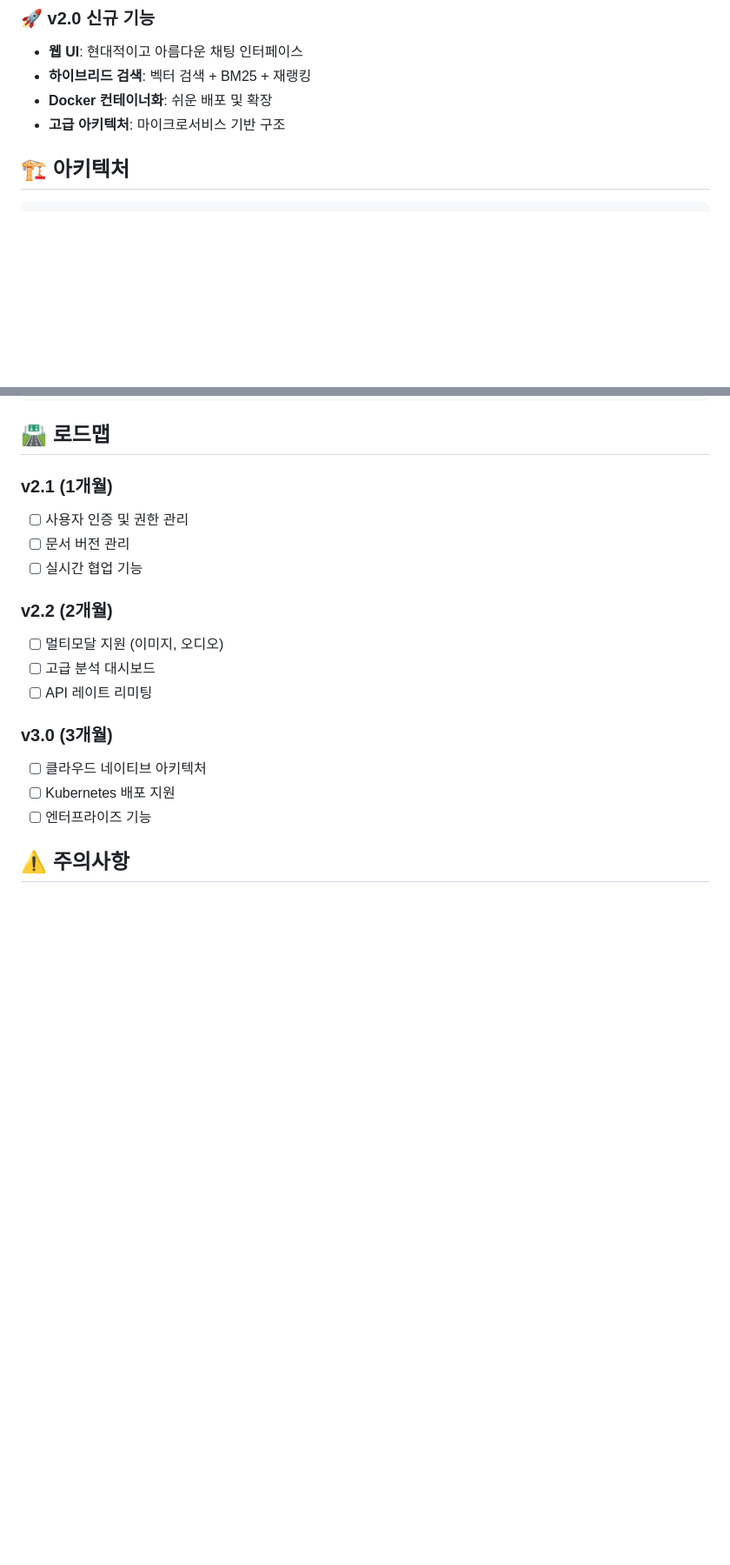
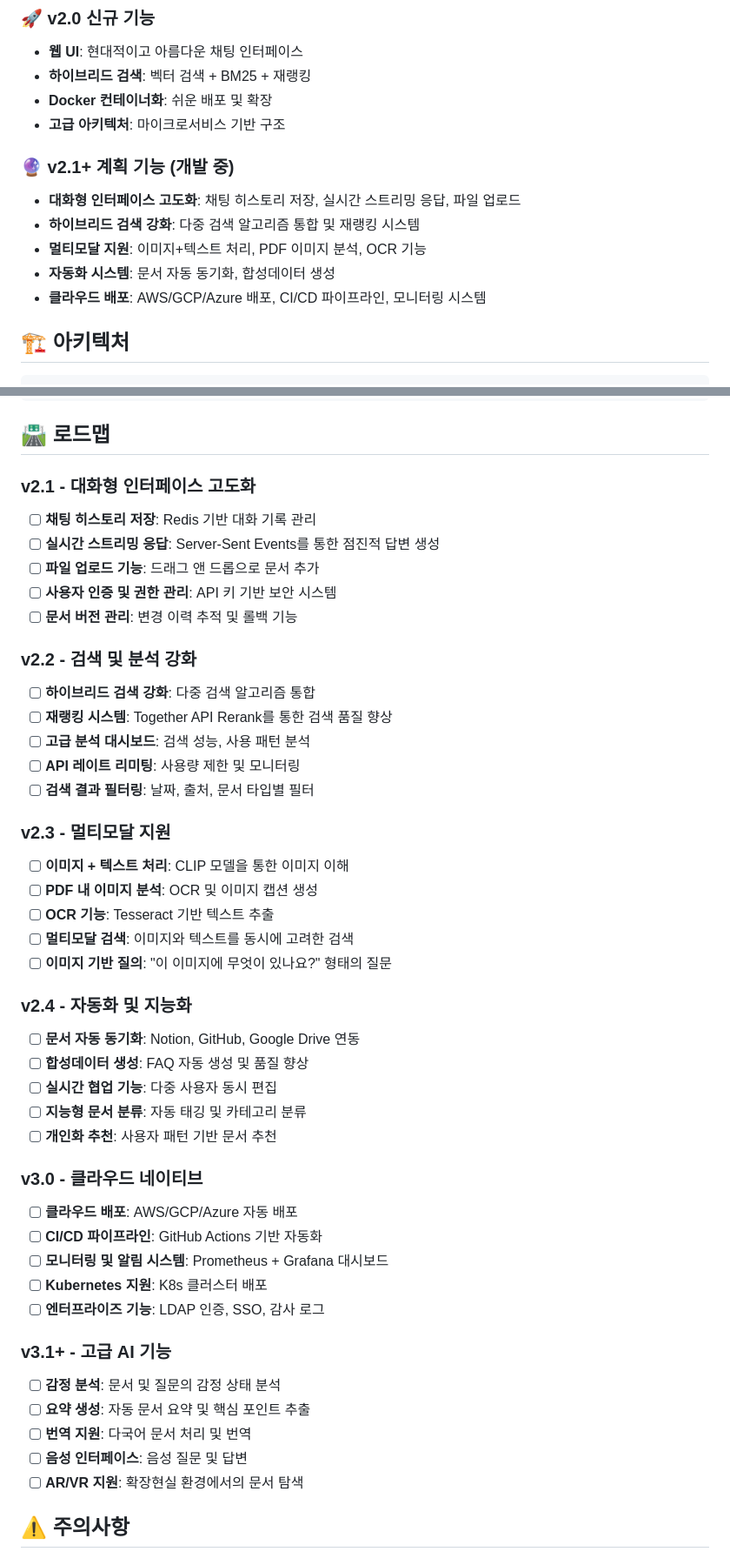
Before and after one commit to LEEYH205/devdeskRAG, a Markdown page: README.md, 2 parts joined by grey strips. Shown: that part at 87% size. Drawn GitHub-style; blank space fills up the shorter version.

Commit message:
📚 README 업데이트: v2.1+ 계획 기능 및 상세 로드맵 추가
✨ 추가된 내용:
- v2.1+ 계획 기능 섹션 추가
- 상세한 버전별 로드맵 (v2.1 ~ v3.1+)
- 대화형 인터페이스 고도화 계획
- 멀티모달 지원 및 OCR 기능 계획
- 클라우드 배포 및 CI/CD 파이프라인 계획
- 고급 AI 기능 로드맵

```diff
--- a/README.md
+++ b/README.md
@@ -17,6 +17,13 @@ DevDesk-RAG는 LangChain과 Ollama를 활용한 로컬 RAG(Retrieval-Augmented G
 - **하이브리드 검색**: 벡터 검색 + BM25 + 재랭킹
 - **Docker 컨테이너화**: 쉬운 배포 및 확장
 - **고급 아키텍처**: 마이크로서비스 기반 구조
+
+### 🔮 **v2.1+ 계획 기능** (개발 중)
+- **대화형 인터페이스 고도화**: 채팅 히스토리 저장, 실시간 스트리밍 응답, 파일 업로드
+- **하이브리드 검색 강화**: 다중 검색 알고리즘 통합 및 재랭킹 시스템
+- **멀티모달 지원**: 이미지+텍스트 처리, PDF 이미지 분석, OCR 기능
+- **자동화 시스템**: 문서 자동 동기화, 합성데이터 생성
+- **클라우드 배포**: AWS/GCP/Azure 배포, CI/CD 파이프라인, 모니터링 시스템
 
 ## 🏗️ **아키텍처**
 
@@ -329,20 +336,47 @@ done
 
 ## 🛣️ **로드맵**
 
-### **v2.1 (1개월)**
-- [ ] 사용자 인증 및 권한 관리
-- [ ] 문서 버전 관리
-- [ ] 실시간 협업 기능
+### **v2.1 - 대화형 인터페이스 고도화**
+- [ ] **채팅 히스토리 저장**: Redis 기반 대화 기록 관리
+- [ ] **실시간 스트리밍 응답**: Server-Sent Events를 통한 점진적 답변 생성
+- [ ] **파일 업로드 기능**: 드래그 앤 드롭으로 문서 추가
+- [ ] **사용자 인증 및 권한 관리**: API 키 기반 보안 시스템
+- [ ] **문서 버전 관리**: 변경 이력 추적 및 롤백 기능
 
-### **v2.2 (2개월)**
-- [ ] 멀티모달 지원 (이미지, 오디오)
-- [ ] 고급 분석 대시보드
-- [ ] API 레이트 리미팅
+### **v2.2 - 검색 및 분석 강화**
+- [ ] **하이브리드 검색 강화**: 다중 검색 알고리즘 통합
+- [ ] **재랭킹 시스템**: Together API Rerank를 통한 검색 품질 향상
+- [ ] **고급 분석 대시보드**: 검색 성능, 사용 패턴 분석
+- [ ] **API 레이트 리미팅**: 사용량 제한 및 모니터링
+- [ ] **검색 결과 필터링**: 날짜, 출처, 문서 타입별 필터
 
-### **v3.0 (3개월)**
-- [ ] 클라우드 네이티브 아키텍처
-- [ ] Kubernetes 배포 지원
-- [ ] 엔터프라이즈 기능
+### **v2.3 - 멀티모달 지원**
+- [ ] **이미지 + 텍스트 처리**: CLIP 모델을 통한 이미지 이해
+- [ ] **PDF 내 이미지 분석**: OCR 및 이미지 캡션 생성
+- [ ] **OCR 기능**: Tesseract 기반 텍스트 추출
+- [ ] **멀티모달 검색**: 이미지와 텍스트를 동시에 고려한 검색
+- [ ] **이미지 기반 질의**: "이 이미지에 무엇이 있나요?" 형태의 질문
+
+### **v2.4 - 자동화 및 지능화**
+- [ ] **문서 자동 동기화**: Notion, GitHub, Google Drive 연동
+- [ ] **합성데이터 생성**: FAQ 자동 생성 및 품질 향상
+- [ ] **실시간 협업 기능**: 다중 사용자 동시 편집
+- [ ] **지능형 문서 분류**: 자동 태깅 및 카테고리 분류
+- [ ] **개인화 추천**: 사용자 패턴 기반 문서 추천
+
+### **v3.0 - 클라우드 네이티브**
+- [ ] **클라우드 배포**: AWS/GCP/Azure 자동 배포
+- [ ] **CI/CD 파이프라인**: GitHub Actions 기반 자동화
+- [ ] **모니터링 및 알림 시스템**: Prometheus + Grafana 대시보드
+- [ ] **Kubernetes 지원**: K8s 클러스터 배포
+- [ ] **엔터프라이즈 기능**: LDAP 인증, SSO, 감사 로그
+
+### **v3.1+ - 고급 AI 기능**
+- [ ] **감정 분석**: 문서 및 질문의 감정 상태 분석
+- [ ] **요약 생성**: 자동 문서 요약 및 핵심 포인트 추출
+- [ ] **번역 지원**: 다국어 문서 처리 및 번역
+- [ ] **음성 인터페이스**: 음성 질문 및 답변
+- [ ] **AR/VR 지원**: 확장현실 환경에서의 문서 탐색
 
 ## ⚠️ **주의사항**
 
```
